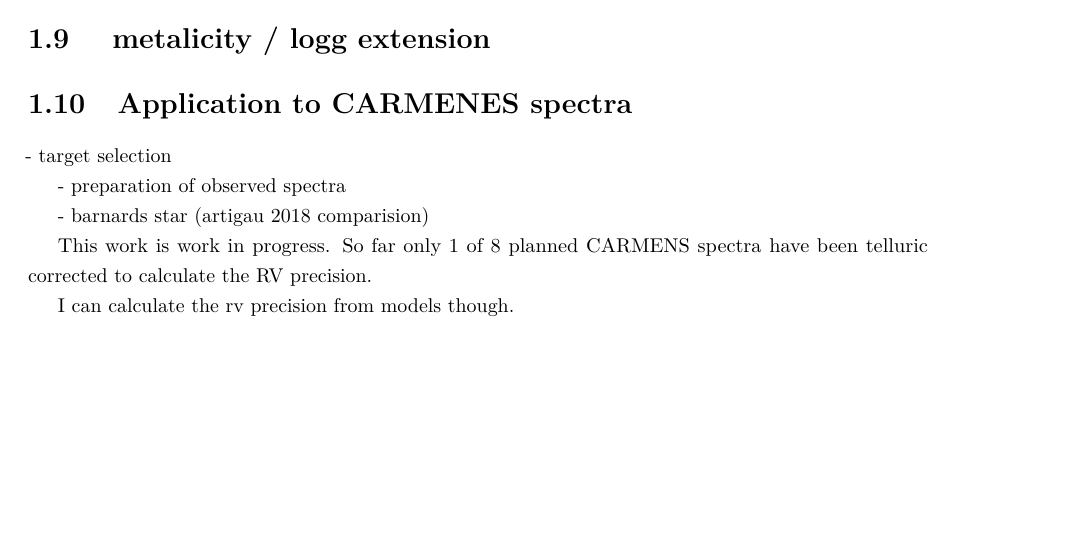
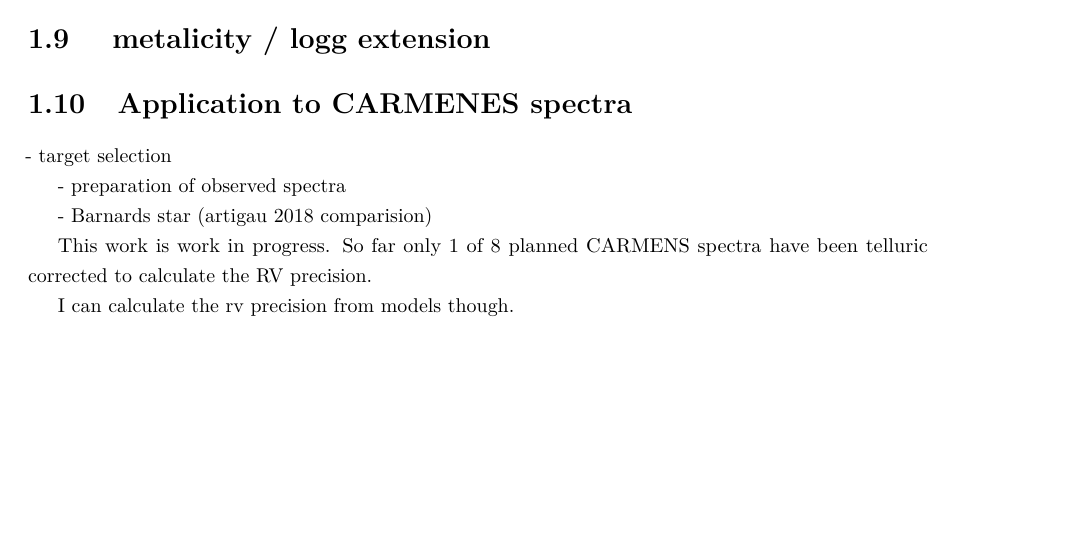
Before and after one commit to jason-neal/PhDThesis, a LaTeX thesis (thesis.tex, which reads chapters/nir-information-content.tex): part of page 34 of 37, cut so that both start at the same text. Compiled offline with pdfLaTeX; a missing bibliography style is replaced by a similar one.

Commit message:
Updates from ShareLaTeX

```diff
--- a/chapters/nir-information-content.tex
+++ b/chapters/nir-information-content.tex
@@ -686,7 +686,7 @@ These values were both calculated and provided using the {FFD} gradient and with
 
 - preparation of observed spectra
 
-- barnards star (artigau 2018 comparision)
+- Barnards star (artigau 2018 comparision)
 
 
 This work is work in progress. So far only 1 of 8 planned CARMENS spectra have been telluric corrected to calculate the RV precision.
```
Also changed, not shown: chapters/nir-information-content.tex (2 more changed lines).
